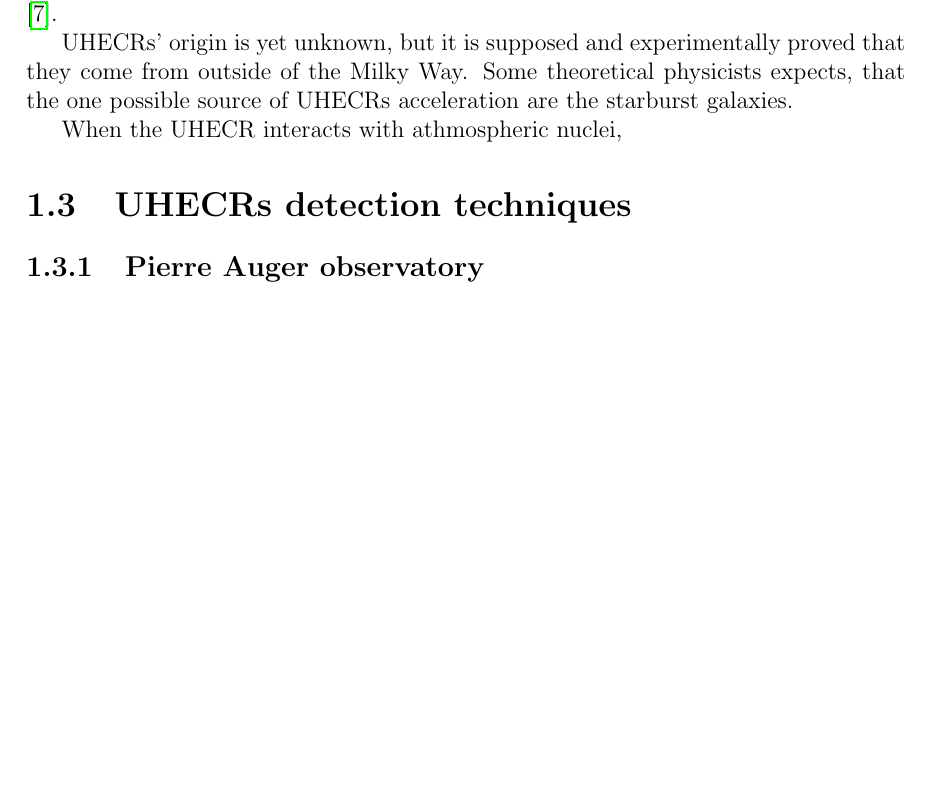
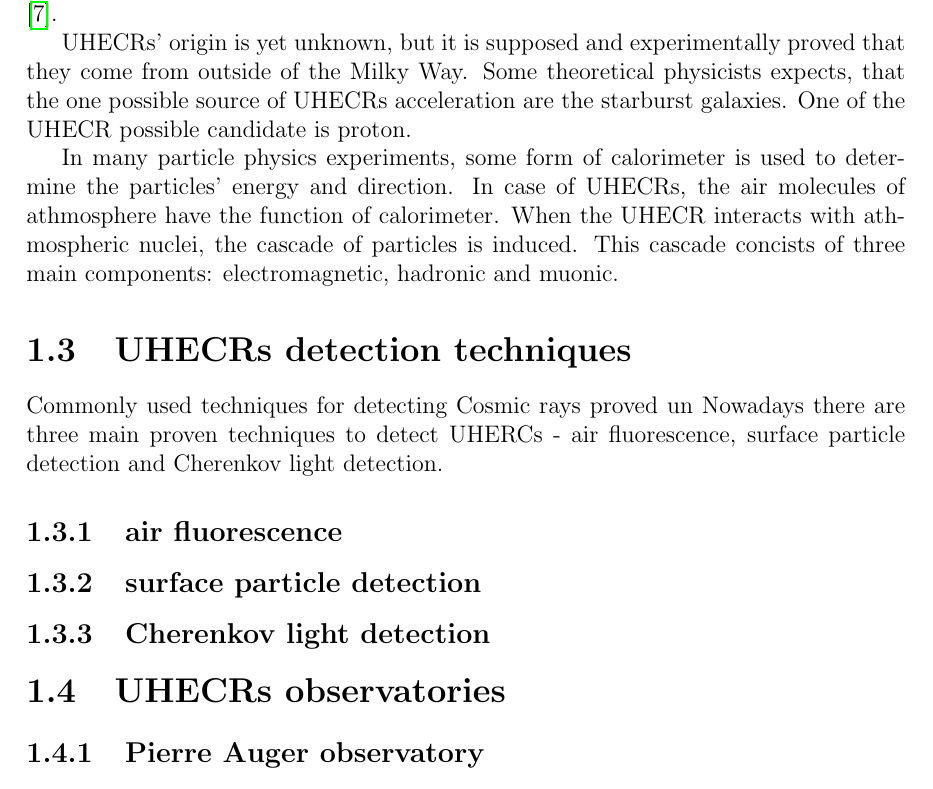
Before and after one commit to hrabeCesnek/BachelorThesis, a LaTeX thesis (bp_dp.tex, which reads Chapter1.tex): part of page 9 of 22, cut so that both start at the same text, the shorter picture padded with empty space. Compiled offline with pdfLaTeX.

Commit message:
detection

```diff
--- a/Chapter1.tex
+++ b/Chapter1.tex
@@ -28,14 +28,29 @@ Secondary cosmic rays are created by interaction of high-energetic particles of
 \section{Ultra-high energy cosmic rays (UHECRs)}
 UHECRs are particles with energies from $10^{18}$ to $10^{20}$ eV, which is much more than particles created on Cern's Large hadron colider (LHC) with energies about $10^{13}$. Due to their high energies, the trajectory remains nearly unchanged by space magnetic fields \cite{Benjamin_Skuse}.
 \par
-UHECRs' origin is yet unknown, but it is supposed and experimentally proved that they come from outside of the Milky Way. Some theoretical physicists expects, that the one possible source of UHECRs acceleration are the starburst galaxies.
+UHECRs' origin is yet unknown, but it is supposed and experimentally proved that they come from outside of the Milky Way. Some theoretical physicists expects, that the one possible source of UHECRs acceleration are the starburst galaxies. One of the UHECR possible candidate is proton.
 \par
-When the UHECR interacts with athmospheric nuclei,
+In many particle physics experiments, some form of calorimeter is used to determine the particles' energy and direction. In case of UHECRs, the air molecules of athmosphere have the function of calorimeter.
+When the UHECR interacts with athmospheric nuclei, the cascade of particles is induced. This cascade concists of three main components: electromagnetic, hadronic and muonic.
+\par
+
+
+
 
 % -----------------------------------------------
 \section{UHECRs detection techniques}
+Commonly used techniques for detecting Cosmic rays proved un
+Nowadays there are three main proven techniques to detect UHERCs -
+air fluorescence, surface particle detection and Cherenkov light detection.
+
+\subsection{air fluorescence}
+
+\subsection{surface particle detection}
+
+\subsection{Cherenkov light detection}
 
 
+\section{UHECRs observatories}
 \subsection{Pierre Auger observatory}
 % -----------------------------------------------
 
```
Also changed, not shown: bp_dp.pdf, 3 other files.
